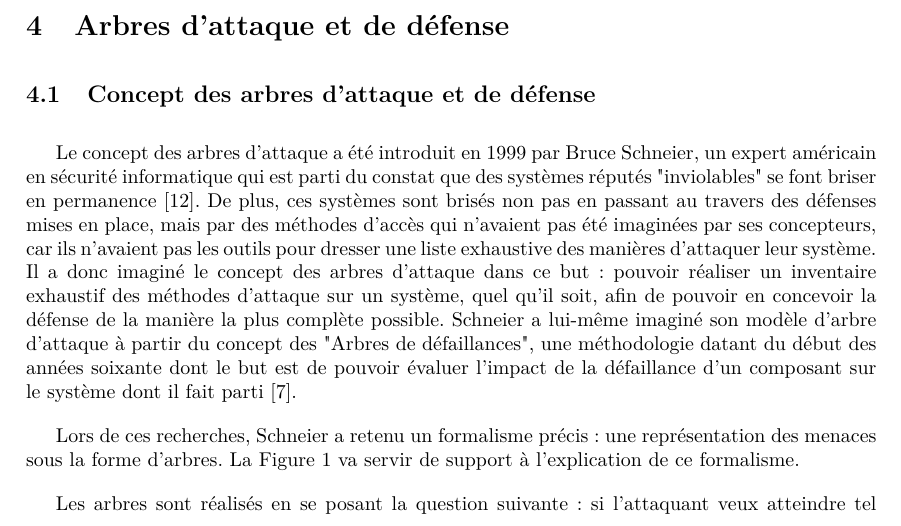
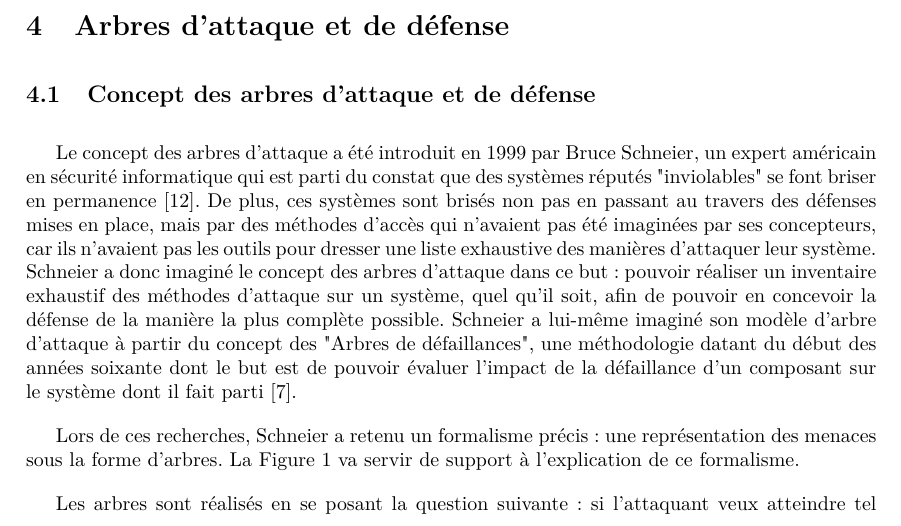
Before and after one commit to HKervadec/korrigolo, a LaTeX document (reports/1 - preetude/main.tex, which reads reports/1 - preetude/input/etat_art.tex): part of page 7 of 20, cut so that both start at the same text. Compiled offline with pdfLaTeX.

Commit message:
modif mineures

```diff
--- a/reports/1 - preetude/input/etat_art.tex
+++ b/reports/1 - preetude/input/etat_art.tex
@@ -2,7 +2,7 @@
 	\label{sec:etat_art}
 
     \subsection{Concept des arbres d'attaque et de défense}
-        Le concept des arbres d'attaque a été introduit en 1999 par Bruce Schneier, un expert américain en sécurité informatique qui est parti du constat que des systèmes réputés "inviolables" se font briser en permanence \cite{doc_Schneier}. De plus, ces systèmes sont brisés non pas en passant au travers des défenses mises en place, mais par des méthodes d'accès qui n'avaient pas été imaginées par ses concepteurs, car ils n'avaient pas les outils pour dresser une liste exhaustive des manières d'attaquer leur système. Il a donc imaginé le concept des arbres d'attaque dans ce but : pouvoir réaliser un inventaire exhaustif des méthodes d'attaque sur un système, quel qu'il soit, afin de pouvoir en concevoir la défense de la manière la plus complète possible. Schneier a lui-même imaginé son modèle d'arbre d'attaque à partir du concept des "Arbres de défaillances", une méthodologie datant du début des années soixante dont le but est de pouvoir évaluer l'impact de la défaillance d'un composant sur le système dont il fait parti \cite{defaillanceTree}.
+        Le concept des arbres d'attaque a été introduit en 1999 par Bruce Schneier, un expert américain en sécurité informatique qui est parti du constat que des systèmes réputés "inviolables" se font briser en permanence \cite{doc_Schneier}. De plus, ces systèmes sont brisés non pas en passant au travers des défenses mises en place, mais par des méthodes d'accès qui n'avaient pas été imaginées par ses concepteurs, car ils n'avaient pas les outils pour dresser une liste exhaustive des manières d'attaquer leur système. Schneier a donc imaginé le concept des arbres d'attaque dans ce but : pouvoir réaliser un inventaire exhaustif des méthodes d'attaque sur un système, quel qu'il soit, afin de pouvoir en concevoir la défense de la manière la plus complète possible. Schneier a lui-même imaginé son modèle d'arbre d'attaque à partir du concept des "Arbres de défaillances", une méthodologie datant du début des années soixante dont le but est de pouvoir évaluer l'impact de la défaillance d'un composant sur le système dont il fait parti \cite{defaillanceTree}.
 
         % Utiliser fig:arbre_exemple_1 pour expliquer le formalisme: plus visuel, plus clair
 		Lors de ces recherches, Schneier a retenu un formalisme précis : une représentation des menaces sous la forme d'arbres. La Figure \ref{fig:arbre_exemple_1} va servir de support à l'explication de ce formalisme.
```
